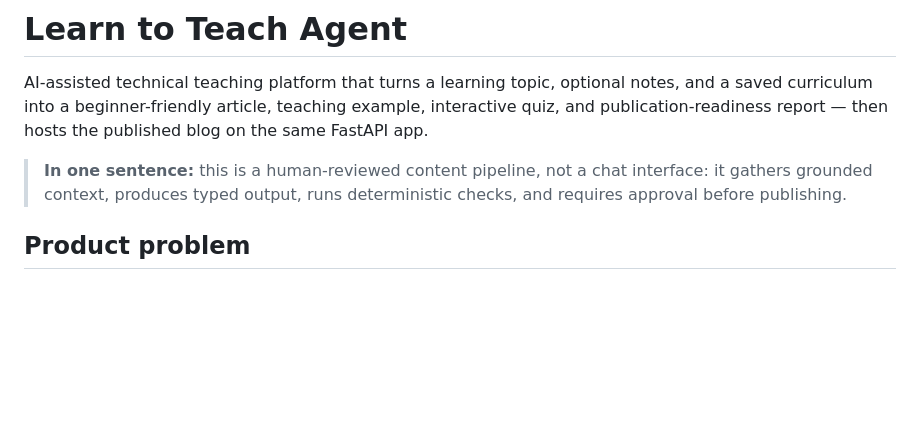
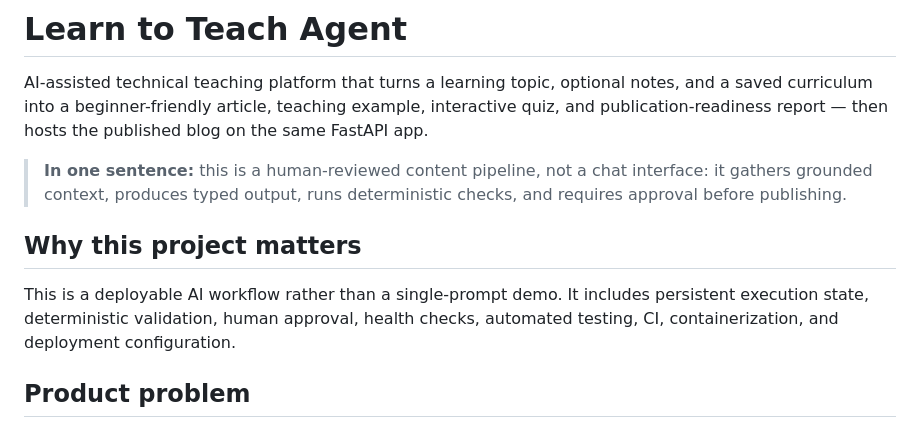
Before and after one commit to nikhila-mateti/learn-to-teach-agent, a Markdown page: README.md, the part around the change. Rendered like a GitHub page; blank space fills up the shorter version.

Commit message:
Enhance README with project importance and details
Expanded the README to include project significance and features.

```diff
--- a/README.md
+++ b/README.md
@@ -3,6 +3,12 @@
 AI-assisted technical teaching platform that turns a learning topic, optional notes, and a saved curriculum into a beginner-friendly article, teaching example, interactive quiz, and publication-readiness report — then hosts the published blog on the same FastAPI app.
 
 > **In one sentence:** this is a human-reviewed content pipeline, not a chat interface: it gathers grounded context, produces typed output, runs deterministic checks, and requires approval before publishing.
+
+## Why this project matters
+
+This is a deployable AI workflow rather than a single-prompt demo. It includes
+persistent execution state, deterministic validation, human approval, health
+checks, automated testing, CI, containerization, and deployment configuration.
 
 ## Product problem
 
```
